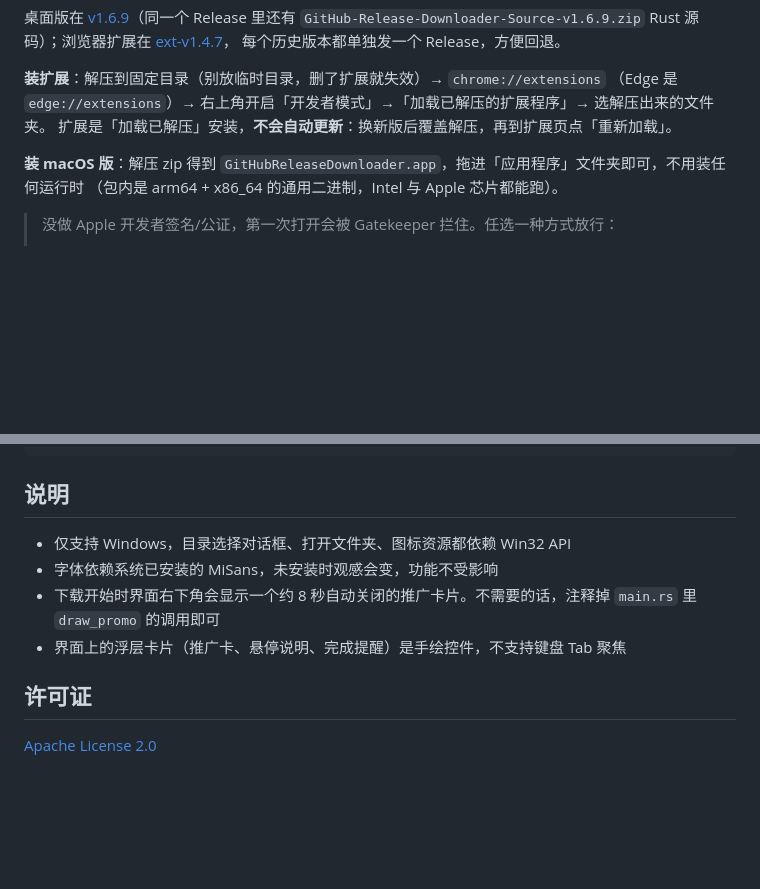
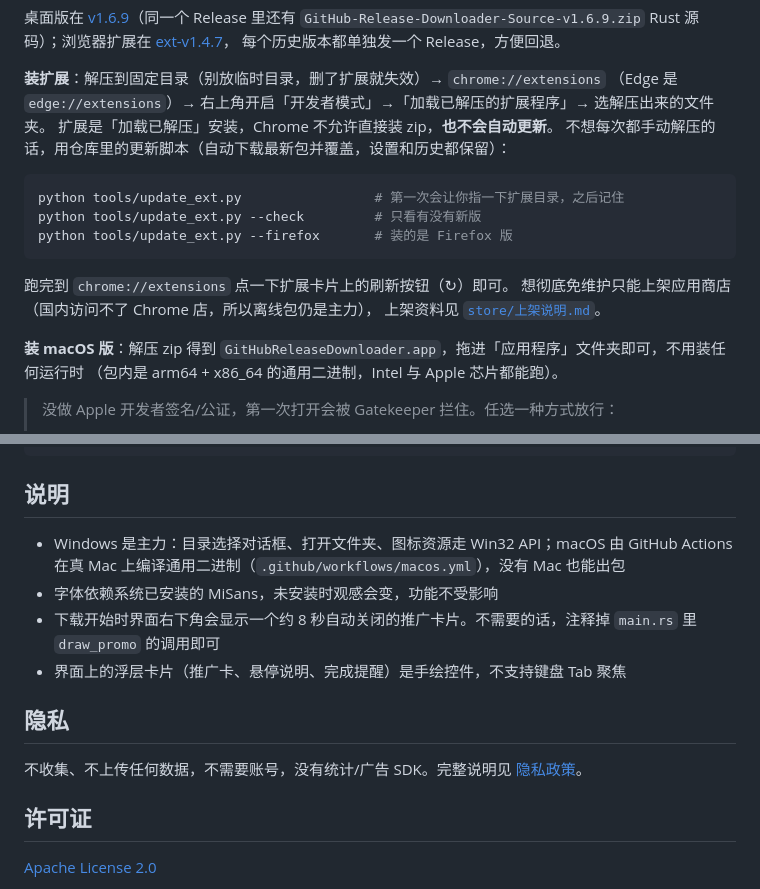
Before and after one commit to ziyuanhuishequ/release-downloader, a Markdown page: README.md, 2 parts joined by grey strips. GitHub-like rendering; blank space fills up the shorter version.

````diff
--- a/README.md
+++ b/README.md
@@ -37,7 +37,18 @@
 
 **装扩展**：解压到固定目录（别放临时目录，删了扩展就失效）→ `chrome://extensions`
 （Edge 是 `edge://extensions`）→ 右上角开启「开发者模式」→「加载已解压的扩展程序」→ 选解压出来的文件夹。
-扩展是「加载已解压」安装，**不会自动更新**：换新版后覆盖解压，再到扩展页点「重新加载」。
+扩展是「加载已解压」安装，Chrome 不允许直接装 zip，**也不会自动更新**。
+不想每次都手动解压的话，用仓库里的更新脚本（自动下载最新包并覆盖，设置和历史都保留）：
+
+```bash
+python tools/update_ext.py                 # 第一次会让你指一下扩展目录，之后记住
+python tools/update_ext.py --check         # 只看有没有新版
+python tools/update_ext.py --firefox       # 装的是 Firefox 版
+```
+
+跑完到 `chrome://extensions` 点一下扩展卡片上的刷新按钮（↻）即可。
+想彻底免维护只能上架应用商店（国内访问不了 Chrome 店，所以离线包仍是主力），
+上架资料见 [`store/上架说明.md`](store/上架说明.md)。
 
 **装 macOS 版**：解压 zip 得到 `GitHubReleaseDownloader.app`，拖进「应用程序」文件夹即可，不用装任何运行时
 （包内是 arm64 + x86_64 的通用二进制，Intel 与 Apple 芯片都能跑）。
@@ -392,11 +403,16 @@ release-organizer.exe --dl http://127.0.0.1:18786/big.bin <大小> <输出目录
 
 ## 说明
 
-- 仅支持 Windows，目录选择对话框、打开文件夹、图标资源都依赖 Win32 API
+- Windows 是主力：目录选择对话框、打开文件夹、图标资源走 Win32 API；macOS 由 GitHub Actions 在真 Mac 上编译通用二进制（`.github/workflows/macos.yml`），没有 Mac 也能出包
 - 字体依赖系统已安装的 MiSans，未安装时观感会变，功能不受影响
 - 下载开始时界面右下角会显示一个约 8 秒自动关闭的推广卡片。不需要的话，注释掉 `main.rs` 里 `draw_promo` 的调用即可
 - 界面上的浮层卡片（推广卡、悬停说明、完成提醒）是手绘控件，不支持键盘 Tab 聚焦
 
+## 隐私
+
+不收集、不上传任何数据，不需要账号，没有统计/广告 SDK。完整说明见
+[隐私政策](https://ziyuanhuishequ.github.io/release-downloader/privacy.html)。
+
 ## 许可证
 
 [Apache License 2.0](LICENSE)
````
Also changed, not shown: store/上架说明.md (added, +139 -0 lines), store/screenshot-1-panel.png (added), store/screenshot-2-popup.png (added), store/screenshot-3-options.png (added), 1 other file.
